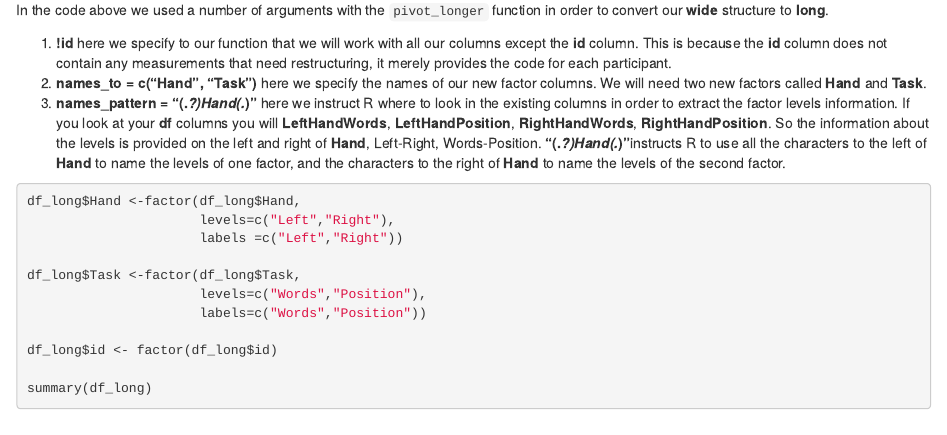
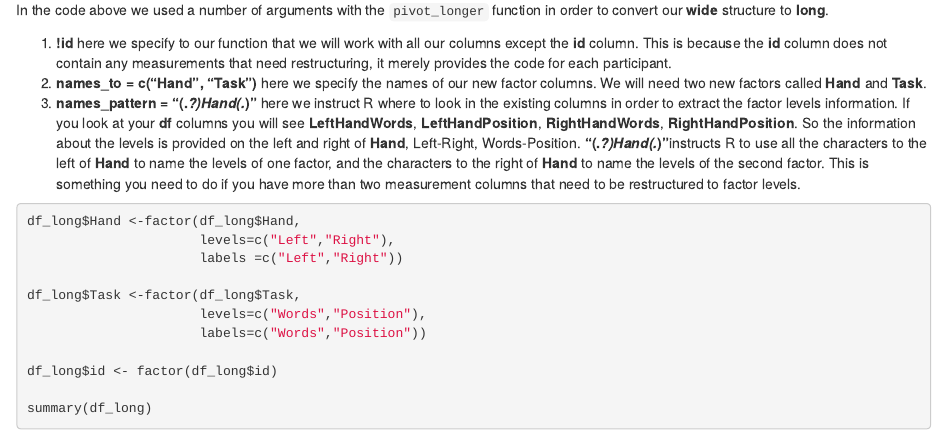
Before and after one commit to lgonidis/PSYC5000, an R Markdown document (Week-32-Repeated-ANOVA.Rmd): the page in a window 1100 px wide, from 1230 px down. The pictures show the output file Week-32-Repeated-ANOVA.html that the author committed with the source, opened offline.

Commit message:
minor changes

````diff
--- a/Week-32-Repeated-ANOVA.Rmd
+++ b/Week-32-Repeated-ANOVA.Rmd
@@ -68,7 +68,7 @@ In the code above we used a number of arguments with the `pivot_longer` function
 
 1. **!id** here we specify to our function that we will work with all our columns except the **id** column. This is because the **id** column does not contain any measurements that need restructuring, it merely provides the code for each participant.
 2. **names_to = c("Hand", "Task")** here we specify the names of our new factor columns. We will need two new factors called **Hand** and **Task**.
-3. **names_pattern = "(.*?)Hand(.*)"** here we instruct R where to look in the existing columns in order to extract the factor levels information. If you look at your **df** columns you will **LeftHandWords**, **LeftHandPosition**, **RightHandWords**, **RightHandPosition**. So the information about the levels is provided on the left and right of **Hand**, Left-Right, Words-Position. **"(.*?)Hand(.*)"**instructs R to use all the characters to the left of **Hand** to name the levels of one factor, and the characters to the right of **Hand** to name the levels of the second factor.
+3. **names_pattern = "(.*?)Hand(.*)"** here we instruct R where to look in the existing columns in order to extract the factor levels information. If you look at your **df** columns you will see **LeftHandWords**, **LeftHandPosition**, **RightHandWords**, **RightHandPosition**. So the information about the levels is provided on the left and right of **Hand**, Left-Right, Words-Position. **"(.*?)Hand(.*)"**instructs R to use all the characters to the left of **Hand** to name the levels of one factor, and the characters to the right of **Hand** to name the levels of the second factor. This is something you need to do if you have more than two measurement columns that need to be restructured to factor levels.
 
 ```{r example_long2, echo=TRUE, message=FALSE, warning=FALSE}
 df_long$Hand <-factor(df_long$Hand,
````
Also changed, not shown: Week-32-Repeated-ANOVA.html.
